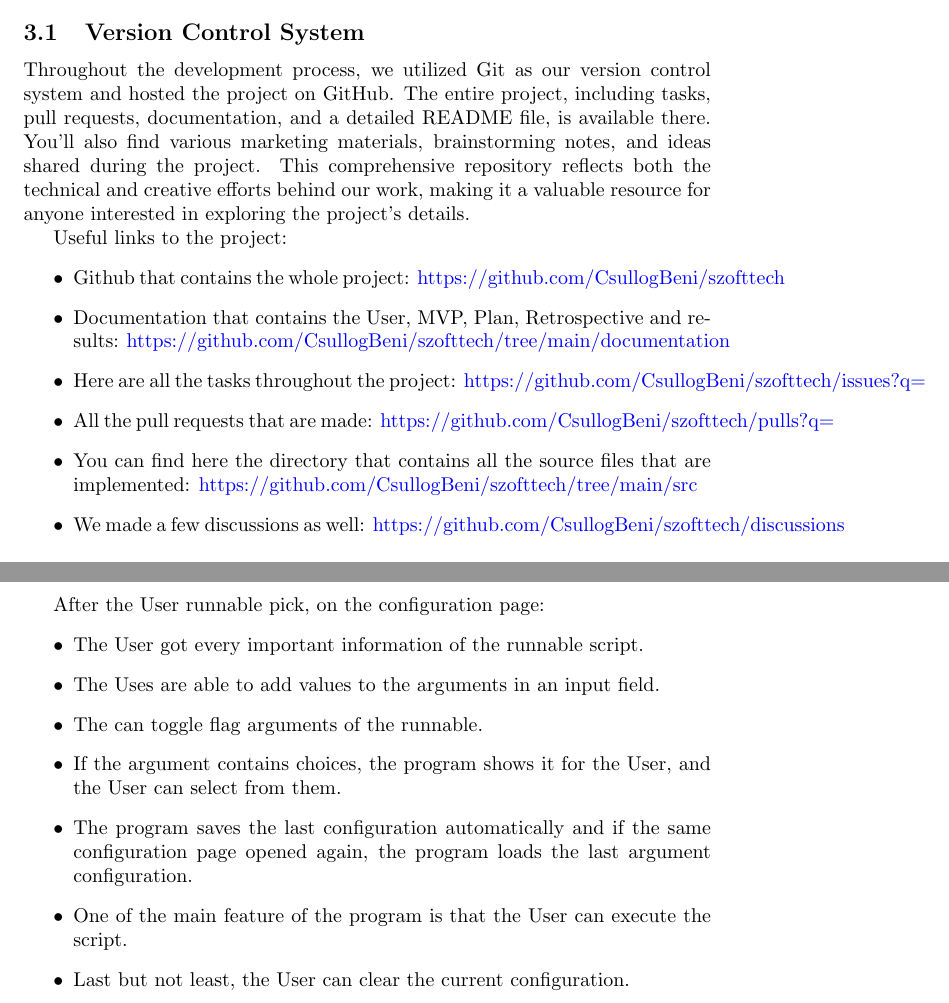
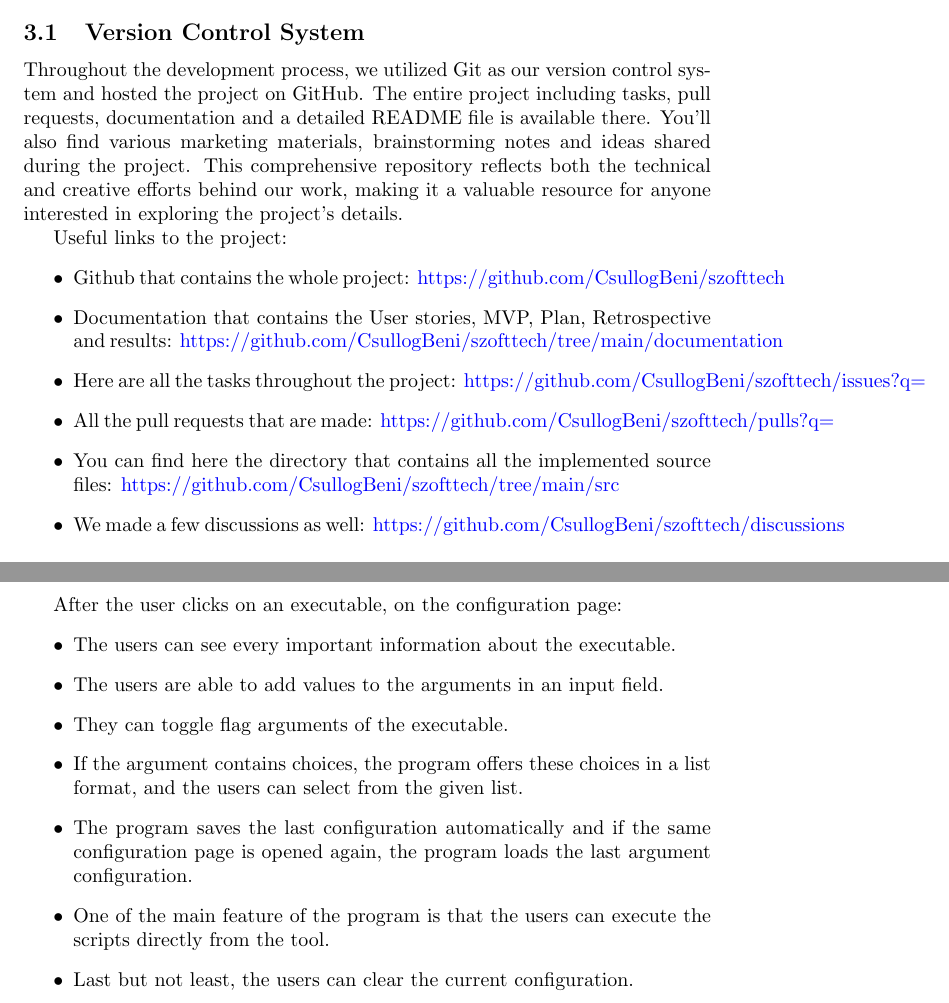
Before and after one commit to CsullogBeni/szofttech, a LaTeX document (documentation/tex_files/results.tex): two parts of pages 4 and 11 of 17, joined at a grey line, cut so that both start at the same text. Compiled offline with pdfLaTeX.

Commit message:
Lexical fixes and content check

```diff
--- a/documentation/tex_files/results.tex
+++ b/documentation/tex_files/results.tex
@@ -61,17 +61,17 @@ To install the software, follow these steps:
 
 \subsection{Version Control System}
 
-Throughout the development process, we utilized Git as our version control system and hosted the project on GitHub. The entire project, including tasks, pull requests, documentation, and a detailed README file, is available there. You'll also find various marketing materials, brainstorming notes, and ideas shared during the project. This comprehensive repository reflects both the technical and creative efforts behind our work, making it a valuable resource for anyone interested in exploring the project's details.
+Throughout the development process, we utilized Git as our version control system and hosted the project on GitHub. The entire project including tasks, pull requests, documentation and a detailed README file is available there. You'll also find various marketing materials, brainstorming notes and ideas shared during the project. This comprehensive repository reflects both the technical and creative efforts behind our work, making it a valuable resource for anyone interested in exploring the project's details.
 
 Useful links to the project:
 \begin{itemize}
     \item Github that contains the whole project: \href{https://github.com/CsullogBeni/szofttech}{https://github.com/CsullogBeni/szofttech}
-    \item Documentation that contains the User, MVP, Plan, Retrospective and results: \href{https://github.com/CsullogBeni/szofttech/tree/main/documentation}{https://github.com/CsullogBeni/szofttech/tree/main/documentation}
+    \item Documentation that contains the User stories, MVP, Plan, Retrospective and results: \href{https://github.com/CsullogBeni/szofttech/tree/main/documentation}{https://github.com/CsullogBeni/szofttech/tree/main/documentation}
     \item Here are all the tasks throughout the project: \href{https://github.com/CsullogBeni/szofttech/issues?q=}{https://github.com/CsullogBeni/szofttech/issues?q=}
     \item All the pull requests that are made: \href{https://github.com/CsullogBeni/szofttech/pulls?q=}{https://github.com/CsullogBeni/szofttech/pulls?q=}
-    \item You can find here the directory that contains all the source files that are implemented: \href{https://github.com/CsullogBeni/szofttech/tree/main/src}{https://github.com/CsullogBeni/szofttech/tree/main/src}
+    \item You can find here the directory that contains all the implemented source files: \href{https://github.com/CsullogBeni/szofttech/tree/main/src}{https://github.com/CsullogBeni/szofttech/tree/main/src}
     %\item We implemented unit test and system test files for the project: \href{https://github.com/CsullogBeni/szofttech/tree/main/tests/unit_tests}{https://github.com/CsullogBeni/szofttech/tree/main/tests/unit_tests}
-    %\item Also We have created a code base that contains many runnable scripts, and we have tested our program on these: \href{https://github.com/CsullogBeni/szofttech/tree/main/tests/test_files}{https://github.com/CsullogBeni/szofttech/tree/main/tests/test_files}
+    %\item Also we have created a code base that contains many runnable scripts, and we have used them to test our program: \href{https://github.com/CsullogBeni/szofttech/tree/main/tests/test_files}{https://github.com/CsullogBeni/szofttech/tree/main/tests/test_files}
     \item We made a few discussions as well: \href{https://github.com/CsullogBeni/szofttech/discussions}{https://github.com/CsullogBeni/szofttech/discussions}
 \end{itemize}
 
@@ -213,15 +213,15 @@ After the program initialization, on the main page:
 
 \clearpage
 
-After the User runnable pick, on the configuration page:
+After the user clicks on an executable, on the configuration page:
 \begin{itemize}
-    \item The User got every important information of the runnable script.
-    \item The Uses are able to add values to the arguments in an input field.
-    \item The can toggle flag arguments of the runnable.
-    \item If the argument contains choices, the program shows it for the User, and the User can select from them.
-    \item The program saves the last configuration automatically and if the same configuration page opened again, the program loads the last argument configuration.
-    \item One of the main feature of the program is that the User can execute the script.
-    \item Last but not least, the User can clear the current configuration.
+    \item The users can see every important information about the executable.
+    \item The users are able to add values to the arguments in an input field.
+    \item They can toggle flag arguments of the executable.
+    \item If the argument contains choices, the program offers these choices in a list format, and the users can select from the given list.
+    \item The program saves the last configuration automatically and if the same configuration page is opened again, the program loads the last argument configuration.
+    \item One of the main feature of the program is that the users can execute the scripts directly from the tool.
+    \item Last but not least, the users can clear the current configuration.
 \end{itemize}
 
 \begin{figure}[h]
```
Also changed, not shown: documentation/tex_files/results.tex (28 more changed lines).
